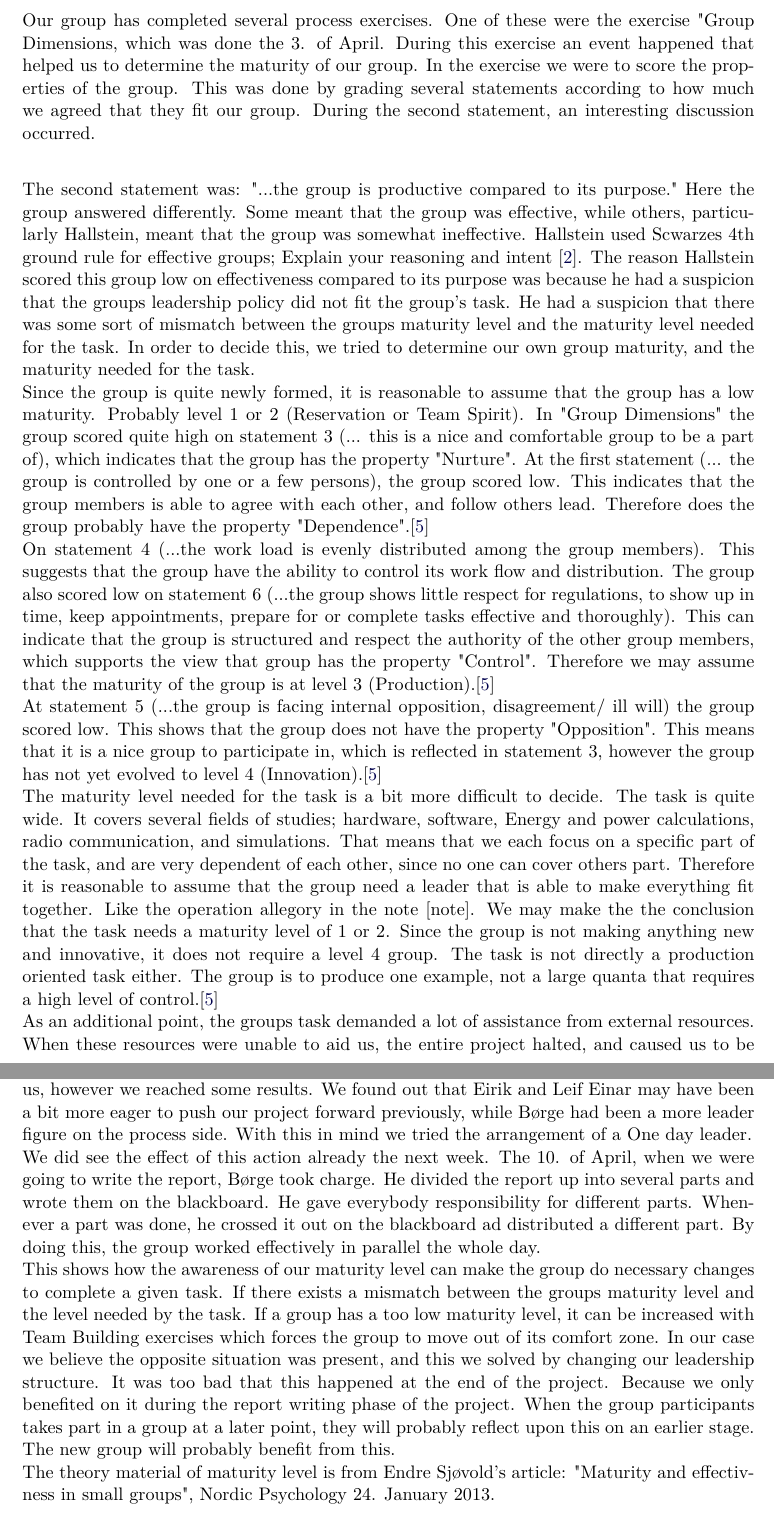
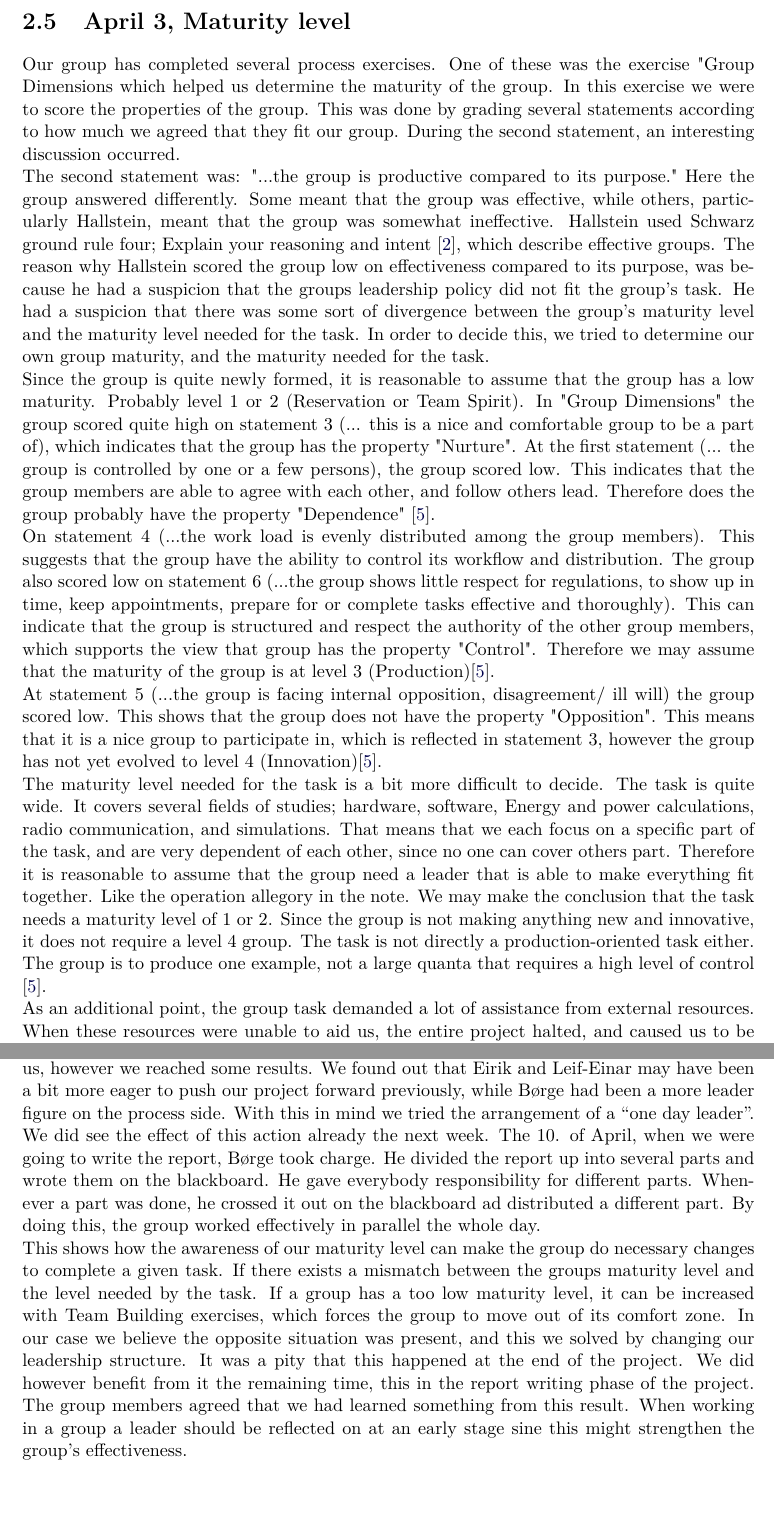
Before and after one commit to Ekerholten/EIT-Gruppe-Blue-Box, a LaTeX thesis (Prosessrapport/process_report_main.tex, which reads Prosessrapport/Maturity_level.tex): two parts of pages 14 and 15 of 23, joined at a grey line, cut at the place of the change, the shorter picture padded with empty space. Compiled offline with pdfLaTeX.

Commit message:
Updated Maturity_level

```diff
--- a/Prosessrapport/Maturity_level.tex
+++ b/Prosessrapport/Maturity_level.tex
@@ -1,23 +1,21 @@
-Our group has completed several process exercises. One of these were the exercise "Group Dimensions, which was done the 3. of April. During this exercise an event happened that helped us to determine the  maturity of our group. In the exercise we were to score
-the properties of the group. This was done by grading several statements according to how much we agreed that they fit our group. During the second statement, an interesting discussion occurred.
+\section{April 3, Maturity level}
+Our group has completed several process exercises. One of these was the exercise "Group Dimensions which helped us determine the maturity of the group. In this exercise we were to score the properties of the group. This was done by grading several statements according to how much we agreed that they fit our group. During the second statement, an interesting discussion occurred.
 \\
-
-The second statement was: "...the group is productive compared to its purpose." Here the group answered differently. Some meant that the group was effective, while others, particularly Hallstein, meant that the group was somewhat ineffective. Hallstein used Scwarzes 4th ground rule for effective groups; Explain your reasoning and intent \cite{EffectiveGroups}. The reason Hallstein scored this group low on effectiveness compared to its purpose was because he had a suspicion that the groups leadership policy did not fit the group's task. He had a suspicion that there was some sort of mismatch between the groups maturity level and the maturity level needed for the task. In order to decide this, we tried to determine our own group maturity, and the maturity needed for the task.
+The second statement was: "...the group is productive compared to its purpose." Here the group answered differently. Some meant that the group was effective, while others, particularly Hallstein, meant that the group was somewhat ineffective. Hallstein used Schwarz ground rule four; Explain your reasoning and intent \cite{EffectiveGroups}, which describe effective groups. The reason why Hallstein scored the group low on effectiveness compared to its purpose, was because he had a suspicion that the groups leadership policy did not fit the group's task. He had a suspicion that there was some sort of divergence between the group’s maturity level and the maturity level needed for the task. In order to decide this, we tried to determine our own group maturity, and the maturity needed for the task.
 \\
-Since the group is quite newly formed, it is reasonable to assume that the group has a low maturity. Probably level 1 or 2 (Reservation or Team Spirit). In "Group Dimensions" the group scored quite high on statement 3 (... this is a nice and comfortable group to be a part of), which indicates that the group has the property "Nurture". At the first statement (... the group is controlled by one or a few persons), the group scored low. This indicates that the group members is able to agree with each other, and follow others lead. Therefore does the group probably have the property "Dependence".\cite{Maturity}
+Since the group is quite newly formed, it is reasonable to assume that the group has a low maturity. Probably level 1 or 2 (Reservation or Team Spirit). In "Group Dimensions" the group scored quite high on statement 3 (... this is a nice and comfortable group to be a part of), which indicates that the group has the property "Nurture". At the first statement (... the group is controlled by one or a few persons), the group scored low. This indicates that the group members are able to agree with each other, and follow others lead. Therefore does the group probably have the property "Dependence" \cite{Maturity}.
 \\
-On statement 4 (...the work load is evenly distributed among the group members). This suggests that the group have the ability to control its work flow and distribution. The group also scored low on statement 6 (...the group shows little respect for regulations, to show up in time, keep appointments, prepare for or complete tasks effective and thoroughly). This can indicate that the group is structured and respect the authority of the other group members, which supports the view that group has the property "Control". Therefore we may assume that the maturity of the group is at level 3 (Production).\cite{Maturity}
+On statement 4 (...the work load is evenly distributed among the group members). This suggests that the group have the ability to control its workflow and distribution. The group also scored low on statement 6 (...the group shows little respect for regulations, to show up in time, keep appointments, prepare for or complete tasks effective and thoroughly). This can indicate that the group is structured and respect the authority of the other group members, which supports the view that group has the property "Control". Therefore we may assume that the maturity of the group is at level 3 (Production)\cite{Maturity}.
 \\
-At statement 5 (...the group is facing internal opposition, disagreement/ ill will) the group scored low. This shows that the group does not have the property "Opposition". This means that it is a nice group to participate in, which is reflected in statement 3, however the group has not yet evolved to level 4 (Innovation).\cite{Maturity}
+At statement 5 (...the group is facing internal opposition, disagreement/ ill will) the group scored low. This shows that the group does not have the property "Opposition". This means that it is a nice group to participate in, which is reflected in statement 3, however the group has not yet evolved to level 4 (Innovation)\cite{Maturity}.
 \\
-The maturity level needed for the task is a bit more difficult to decide. The task is quite wide. It covers several fields of studies; hardware, software, Energy and power calculations, radio communication, and simulations. That means that we each focus on a specific part of the task, and are very dependent of each other, since no one can cover others part. Therefore it is reasonable to assume that the group need a leader that is able to make everything fit together. Like the operation allegory in the note [note]. We may make the the conclusion that the task needs a maturity level of 1 or 2. Since the group is not making anything new and innovative, it does not require a level 4 group. The task is not directly a production oriented task either. The group is to produce one example, not a large quanta that requires a high level of control.\cite{Maturity}
+The maturity level needed for the task is a bit more difficult to decide. The task is quite wide. It covers several fields of studies; hardware, software, Energy and power calculations, radio communication, and simulations. That means that we each focus on a specific part of the task, and are very dependent of each other, since no one can cover others part. Therefore it is reasonable to assume that the group need a leader that is able to make everything fit together. Like the operation allegory in the note. We may make the conclusion that the task needs a maturity level of 1 or 2. Since the group is not making anything new and innovative, it does not require a level 4 group. The task is not directly a production-oriented task either. The group is to produce one example, not a large quanta that requires a high level of control \cite{Maturity}.
 \\
-As an additional point, the groups task demanded a lot of assistance from external resources. When these resources were unable to aid us, the entire project halted, and caused us to be very ineffective. It would have been a huge advantage if an external coordinator made sure we could interact with the external resources when we needed it. This supports that this task demand a level 2 leadership structure.
+As an additional point, the group task demanded a lot of assistance from external resources. When these resources were unable to aid us, the entire project halted, and caused us to be very ineffective. It would have been a huge advantage if an external coordinator made sure we could interact with the external resources when we needed it. This supports that this task demand a level 2 leadership structure.
 \\
-After the group completed this exercise, we questioned our leader structure. This was a so called "Undiscussable issue" to us, Since we have a nice social situation in the group. With the leadership structure we already had nobody needed to be more responsibly than the others, and nobody bossed the others about. However the Ground rules for effective teamwork clearly states that such undiscussable issues should be discussed\cite{EffectiveGroups}. This was difficult to discuss for us, however we reached some results. We found out that Eirik and Leif Einar may have been a bit more eager to push our project forward previously, while Børge had been a more leader figure on the process side. With this in mind we tried the arrangement of a One day leader.
+After the group completed this exercise, we questioned our leader structure. This was a so-called "Undiscussable issue" to us. Since we have a nice social situation in the group. With the leadership structure we already had nobody needed to be more responsibly than the others, and nobody bossed the others about. However the Ground rules for effective teamwork clearly states that such undiscussable issues should be discussed\cite{EffectiveGroups}. This was difficult to discuss for us, however we reached some results. We found out that Eirik and Leif-Einar may have been a bit more eager to push our project forward previously, while Børge had been a more leader figure on the process side. With this in mind we tried the arrangement of a “one day leader”.
 \\
 We did see the effect of this action already the next week. The 10. of April, when we were going to write the report, Børge took charge. He divided the report up into several parts and wrote them on the blackboard. He gave everybody responsibility for different parts. Whenever a part was done, he crossed it out on the blackboard ad distributed a different part. By doing this, the group worked effectively in parallel the whole day.
 \\
-This shows how the awareness of our maturity level can make the group do necessary changes to complete a given task. If there exists a mismatch between the groups maturity level and the level needed by the task. If a group has a too low maturity level, it can be increased with Team Building exercises which forces the group to move out of its comfort zone. In our case we believe the opposite situation was present, and this we solved by changing our leadership structure. It was too bad that this happened at the end of the project. Because we only benefited on it during the report writing phase of the project. When the group participants takes part in a group at a later point, they will probably reflect upon this on an earlier stage. The new group will probably benefit from this.
+This shows how the awareness of our maturity level can make the group do necessary changes to complete a given task. If there exists a mismatch between the groups maturity level and the level needed by the task. If a group has a too low maturity level, it can be increased with Team Building exercises, which forces the group to move out of its comfort zone. In our case we believe the opposite situation was present, and this we solved by changing our leadership structure. It was a pity that this happened at the end of the project. We did however benefit from it the remaining time, this in the report writing phase of the project. The group members agreed that we had learned something from this result. When working in a group a leader should be reflected on at an early stage sine this might strengthen the group’s effectiveness.
 \\
-The theory material of maturity level is from Endre Sjøvold's article: "Maturity and effectivness in small groups", Nordic Psychology 24. January 2013.
```
Also changed, not shown: Rapport/report_main.pdf.
